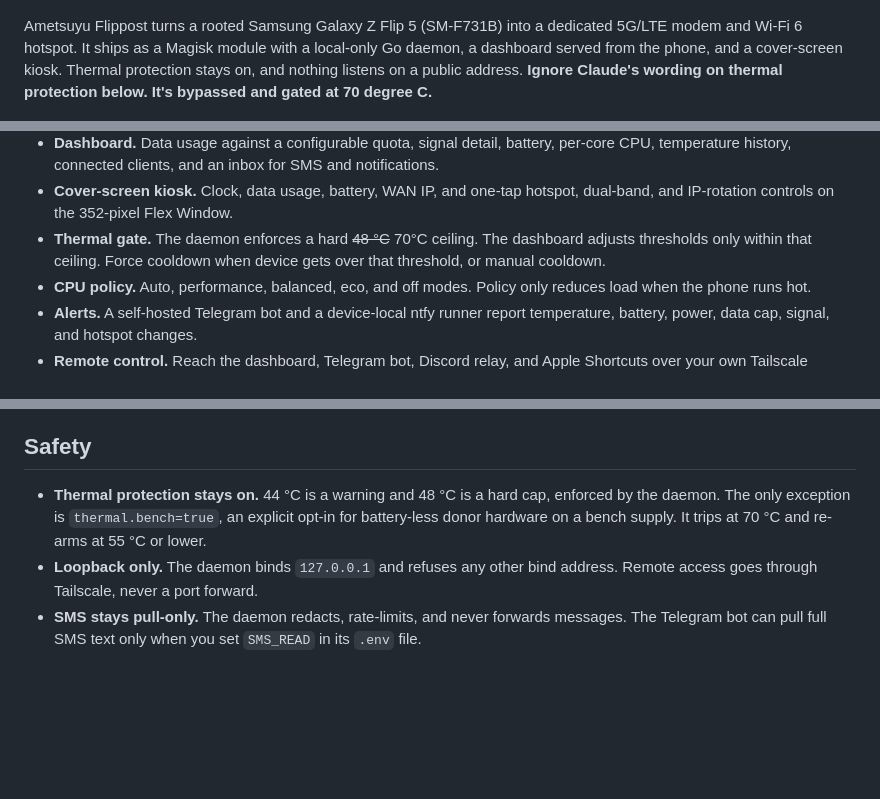
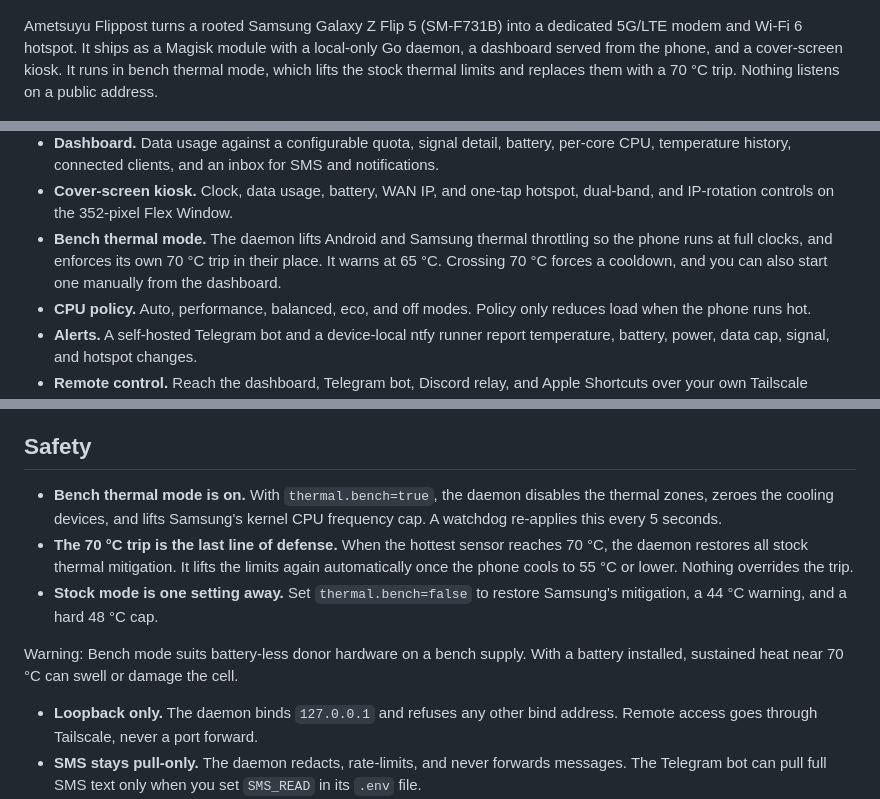
Before and after one commit to adacch1/ametsuyu-flippost, a Markdown page: README.md, 3 parts joined by grey strips. GitHub-like rendering; blank space fills up the shorter version.

Commit message:
docs: describe bench thermal mode as the running configuration
The phone runs with thermal.bench=true, so the README now says what that
does (stock mitigation lifted, 65 C warn, 70 C trip, 55 C re-arm) instead
of claiming the 48 C cap, and drops the inline disclaimer.

Co-Authored-By: Claude Opus 5.5 (1M context) <noreply@anthropic.com>

```diff
--- a/README.md
+++ b/README.md
@@ -7,9 +7,8 @@
 Ametsuyu Flippost turns a rooted Samsung Galaxy Z Flip 5 (SM-F731B) into a
 dedicated 5G/LTE modem and Wi-Fi 6 hotspot. It ships as a Magisk module with
 a local-only Go daemon, a dashboard served from the phone, and a cover-screen
-kiosk. Thermal protection stays on, and nothing listens on a public address.
-**Ignore Claude's wording on thermal protection below. It's bypassed and gated
-at 70 degree C.**
+kiosk. It runs in bench thermal mode, which lifts the stock thermal limits and
+replaces them with a 70 °C trip. Nothing listens on a public address.
 
 <p align="center">
   <img src="docs/assets/cover-kiosk.png" alt="Cover-screen kiosk: clock with logo avatar, mobile data usage bar, battery ring, WAN IP with 4G+ badge, and Hotspot, Dual band, Rotate IP, and Refresh buttons over a rainy slate background" width="320">
@@ -33,9 +32,10 @@ at 70 degree C.**
   for SMS and notifications.
 - **Cover-screen kiosk.** Clock, data usage, battery, WAN IP, and one-tap
   hotspot, dual-band, and IP-rotation controls on the 352-pixel Flex Window.
-- **Thermal gate.** The daemon enforces a hard ~~48 °C~~ 70°C ceiling. The dashboard
-  adjusts thresholds only within that ceiling. Force cooldown when device gets over
-  that threshold, or manual cooldown.
+- **Bench thermal mode.** The daemon lifts Android and Samsung thermal
+  throttling so the phone runs at full clocks, and enforces its own 70 °C trip
+  in their place. It warns at 65 °C. Crossing 70 °C forces a cooldown, and
+  you can also start one manually from the dashboard.
 - **CPU policy.** Auto, performance, balanced, eco, and off modes. Policy only
   reduces load when the phone runs hot.
 - **Alerts.** A self-hosted Telegram bot and a device-local ntfy runner report
@@ -57,10 +57,18 @@ pixels each minute to prevent OLED burn-in.
 
 ## Safety
 
-- **Thermal protection stays on.** 44 °C is a warning and 48 °C is a hard cap,
-  enforced by the daemon. The only exception is `thermal.bench=true`, an
-  explicit opt-in for battery-less donor hardware on a bench supply. It trips
-  at 70 °C and re-arms at 55 °C or lower.
+- **Bench thermal mode is on.** With `thermal.bench=true`, the daemon disables
+  the thermal zones, zeroes the cooling devices, and lifts Samsung's kernel
+  CPU frequency cap. A watchdog re-applies this every 5 seconds.
+- **The 70 °C trip is the last line of defense.** When the hottest sensor
+  reaches 70 °C, the daemon restores all stock thermal mitigation. It lifts
+  the limits again automatically once the phone cools to 55 °C or lower.
+  Nothing overrides the trip.
+- **Stock mode is one setting away.** Set `thermal.bench=false` to restore
+  Samsung's mitigation, a 44 °C warning, and a hard 48 °C cap.
+
+Warning: Bench mode suits battery-less donor hardware on a bench supply. With
+a battery installed, sustained heat near 70 °C can swell or damage the cell.
 - **Loopback only.** The daemon binds `127.0.0.1` and refuses any other bind
   address. Remote access goes through Tailscale, never a port forward.
 - **SMS stays pull-only.** The daemon redacts, rate-limits, and never forwards
```
